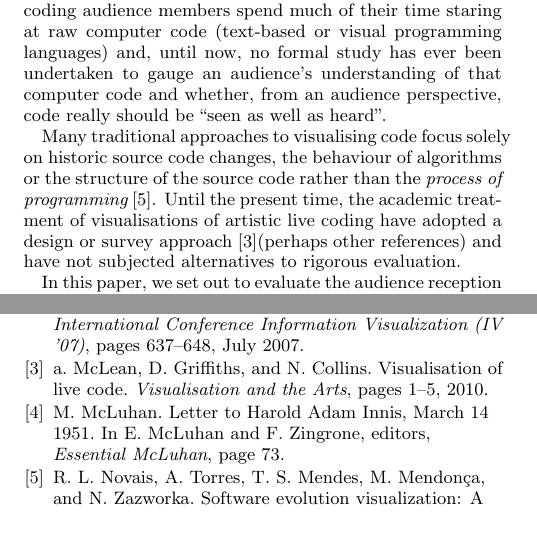
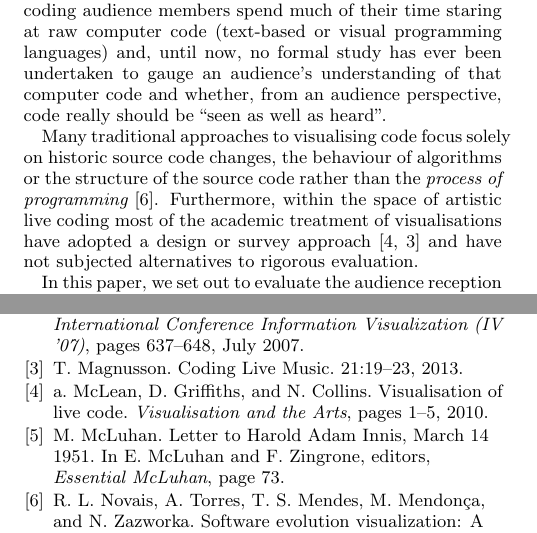
Before and after one commit to arrian/research-project, a LaTeX paper (ozchi-paper/arrian-ozchi-2014.tex, which reads ozchi-paper/sigproc.bib): two parts of the columns of pages 1 and 4 of 4, joined at a grey line, cut so that both start at the same text. Compiled offline with pdfLaTeX.

Commit message:
Adding magnusson ref.

```diff
--- a/ozchi-paper/arrian-ozchi-2014.tex
+++ b/ozchi-paper/arrian-ozchi-2014.tex
@@ -45,7 +45,7 @@ The visualisations examined in the formal audience experiment appeared to positi
 
 Live computer music is the primary product of live coding. Where they exist, live coded graphics and video are launched and orchestrated directly by commands from the computer keyboard for artistic impact. Commonly, non-expert live coding audience members spend much of their time staring at raw computer code (text-based or visual programming languages) and, until now, no formal study has ever been undertaken to gauge an audience's understanding of that computer code and whether, from an audience perspective, code really should be ``seen as well as heard''.
 
-Many traditional approaches to visualising code focus solely on historic source code changes, the behaviour of algorithms or the structure of the source code rather than the {\it process of programming} \cite{Novais2013}. Until the present time, the academic treatment of visualisations of artistic live coding have adopted a design or survey approach \cite{McLean2010b}(perhaps other references) and have not subjected alternatives to rigorous evaluation.
+Many traditional approaches to visualising code focus solely on historic source code changes, the behaviour of algorithms or the structure of the source code rather than the {\it process of programming} \cite{Novais2013}. Furthermore, within the space of  artistic live coding most of the academic treatment of visualisations have adopted a design or survey approach \cite{McLean2010b,Magnusson2013} and have not subjected alternatives to rigorous evaluation.
 
 In this paper, we set out to evaluate the audience reception to the display of code during live coding performances and to see whether code-driven visualisations might improve both the audience enjoyment and the audience understanding of the process of a live coding performance.
 
--- a/ozchi-paper/sigproc.bib
+++ b/ozchi-paper/sigproc.bib
@@ -236,0 +242,3 @@ year = {2013}
+volume = {21},
+year = {2013}
+}
```
Also changed, not shown: ozchi-paper/sigproc.bib (5 more changed lines).
